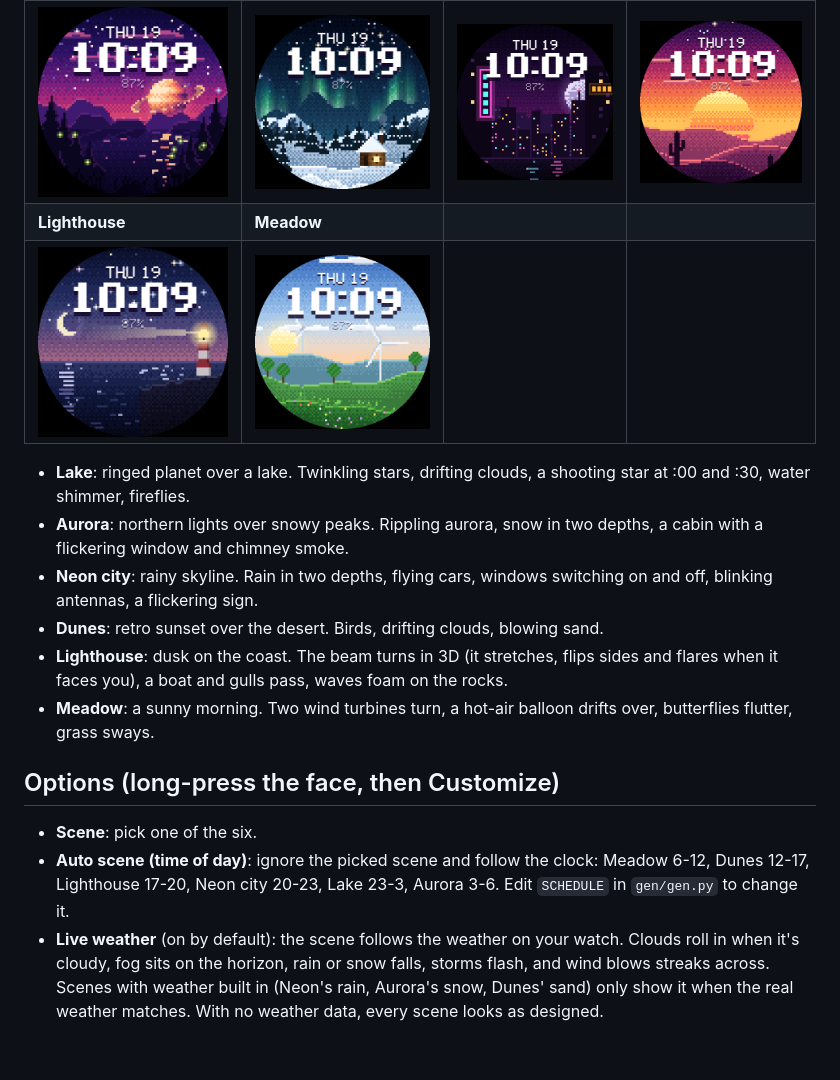
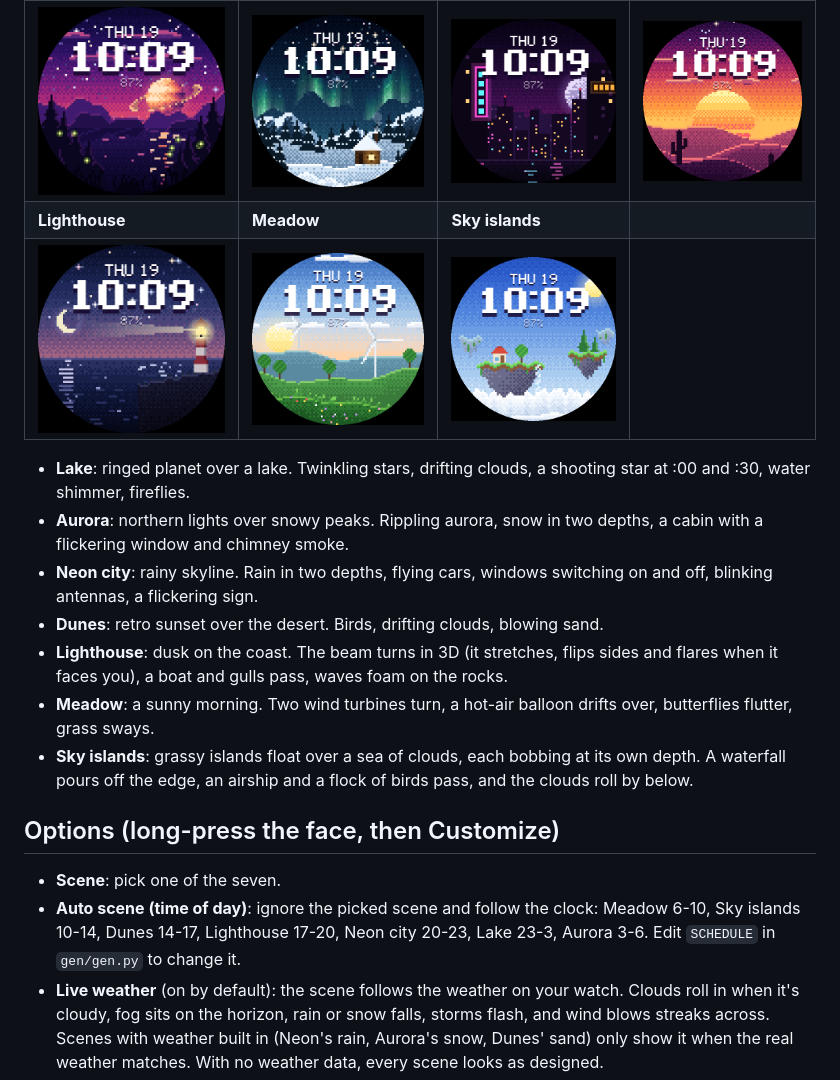
Before and after one commit to rusty-workshop/nightfall, a Markdown page: README.md, the part around the change. Rendered like a GitHub page; pictures changed too: docs/preview_sky.png (added); blank space fills up the shorter version.

Commit message:
Add the Sky islands scene (daytime); Auto scene gives it 10-14

```diff
--- a/README.md
+++ b/README.md
@@ -7,8 +7,8 @@ font for the clock. No code inside: it's a Watch Face Format v2 package (XML + P
 | Lake | Aurora | Neon city | Dunes |
 |---|---|---|---|
 | ![](docs/preview_lake.png) | ![](docs/preview_frost.png) | ![](docs/preview_neon.png) | ![](docs/preview_dunes.png) |
-| **Lighthouse** | **Meadow** | | |
-| ![](docs/preview_lighthouse.png) | ![](docs/preview_meadow.png) | | |
+| **Lighthouse** | **Meadow** | **Sky islands** | |
+| ![](docs/preview_lighthouse.png) | ![](docs/preview_meadow.png) | ![](docs/preview_sky.png) | |
 
 - **Lake**: ringed planet over a lake. Twinkling stars, drifting clouds, a shooting star at :00 and :30, water shimmer, fireflies.
 - **Aurora**: northern lights over snowy peaks. Rippling aurora, snow in two depths, a cabin with a flickering window and chimney smoke.
@@ -16,12 +16,14 @@ font for the clock. No code inside: it's a Watch Face Format v2 package (XML + P
 - **Dunes**: retro sunset over the desert. Birds, drifting clouds, blowing sand.
 - **Lighthouse**: dusk on the coast. The beam turns in 3D (it stretches, flips sides and flares when it faces you), a boat and gulls pass, waves foam on the rocks.
 - **Meadow**: a sunny morning. Two wind turbines turn, a hot-air balloon drifts over, butterflies flutter, grass sways.
+- **Sky islands**: grassy islands float over a sea of clouds, each bobbing at its own depth. A waterfall pours off the
+  edge, an airship and a flock of birds pass, and the clouds roll by below.
 
 ## Options (long-press the face, then Customize)
 
-- **Scene**: pick one of the six.
-- **Auto scene (time of day)**: ignore the picked scene and follow the clock: Meadow 6-12, Dunes 12-17,
-  Lighthouse 17-20, Neon city 20-23, Lake 23-3, Aurora 3-6. Edit `SCHEDULE` in `gen/gen.py` to change it.
+- **Scene**: pick one of the seven.
+- **Auto scene (time of day)**: ignore the picked scene and follow the clock: Meadow 6-10, Sky islands 10-14,
+  Dunes 14-17, Lighthouse 17-20, Neon city 20-23, Lake 23-3, Aurora 3-6. Edit `SCHEDULE` in `gen/gen.py` to change it.
 - **Live weather** (on by default): the scene follows the weather on your watch. Clouds roll in when it's cloudy, fog
   sits on the horizon, rain or snow falls, storms flash, and wind blows streaks across. Scenes with weather built in
   (Neon's rain, Aurora's snow, Dunes' sand) only show it when the real weather matches.
```
Also changed, not shown: 1 other file.
